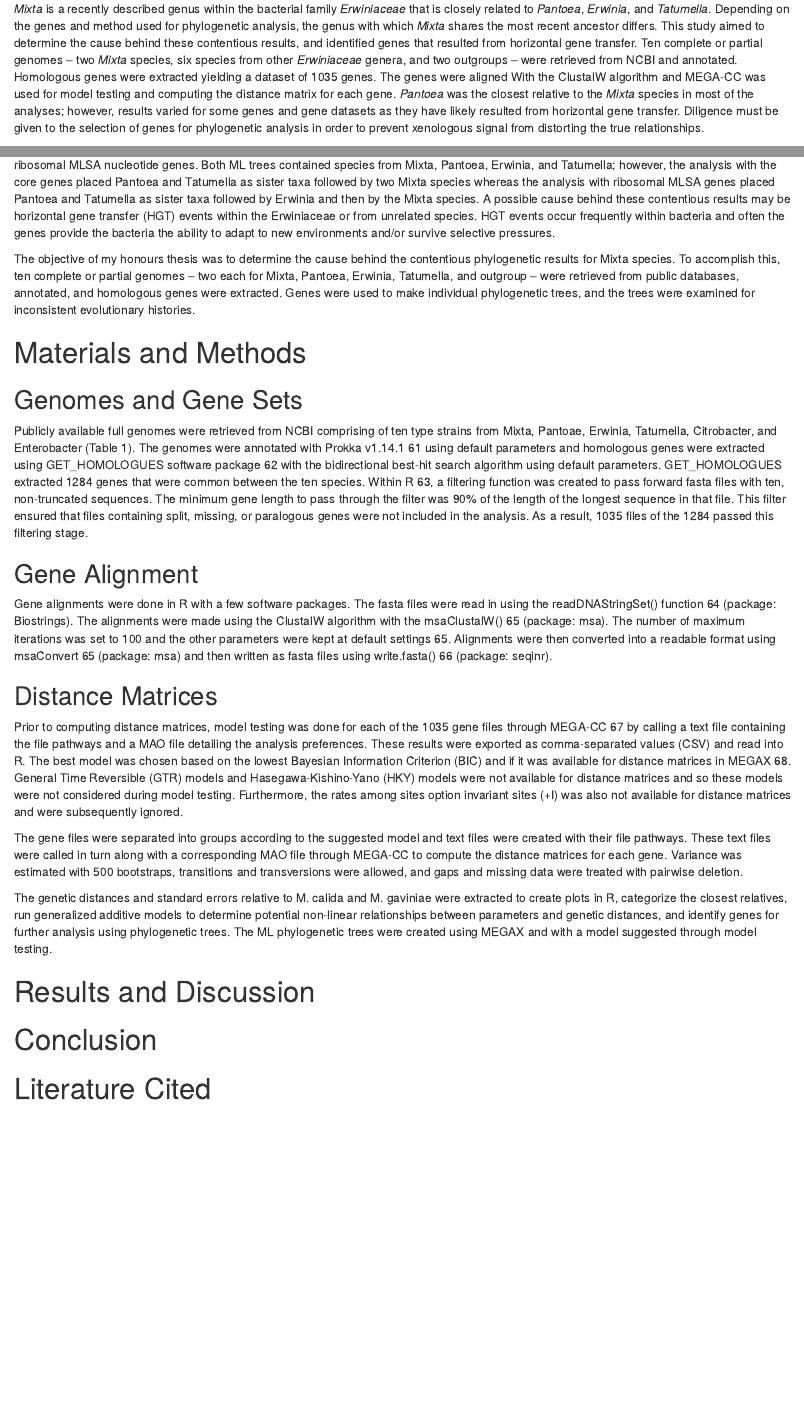
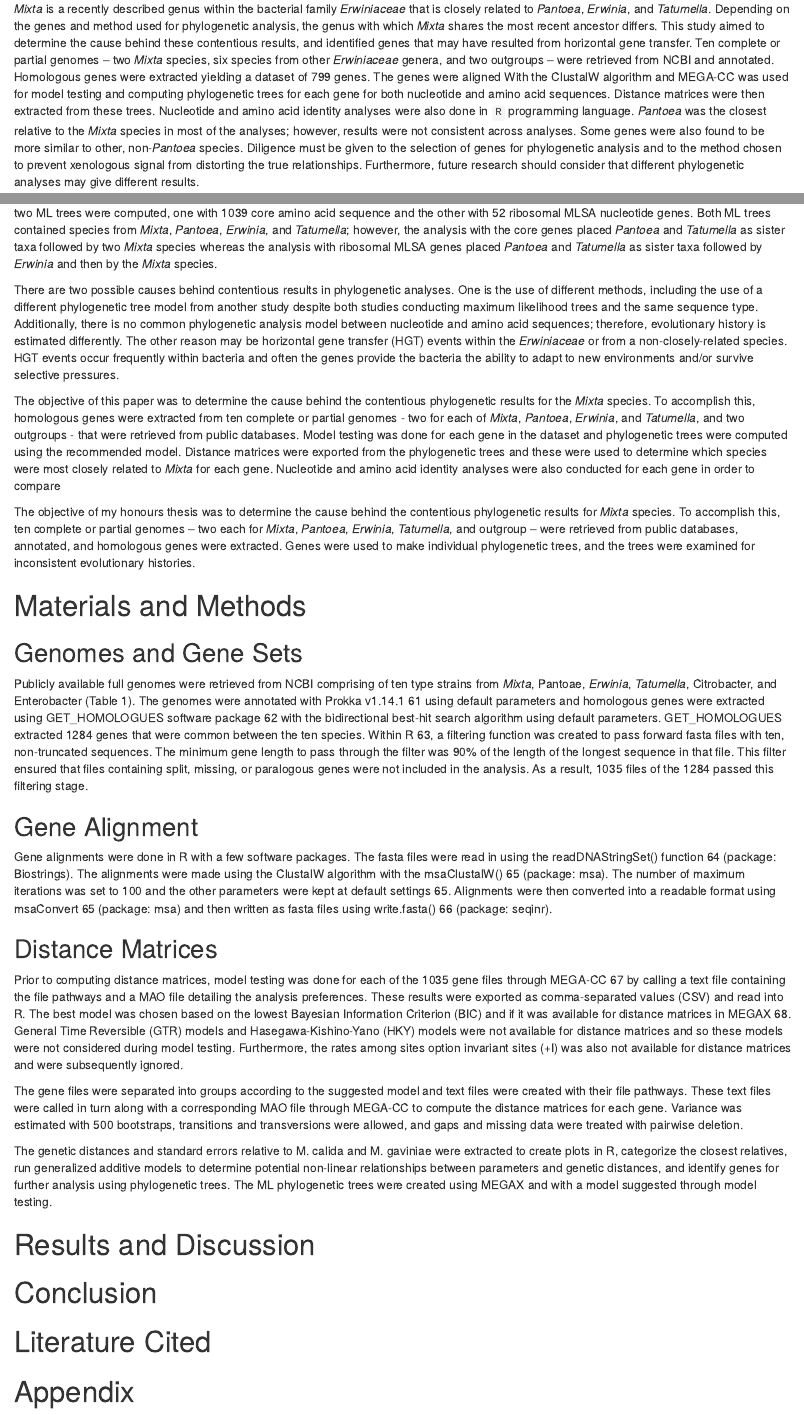
Before and after one commit to KimberlyHinz/Mixta_Research, an R Markdown document (Manuscript/Manuscript_Paper.Rmd): the page in a window 1100 px wide, from 190 px down, and a second part further down, joined at a grey line. Rendered offline with R 4.5, knitr and Pandoc, with nearby package versions; drawn as R Markdown's standard HTML page in place of the format the file asks for; a font, style sheet, LaTeX package, included part or bibliography that could not be used is replaced or left out.

Commit message:
Update Manuscript_Paper.Rmd

````diff
--- a/Manuscript/Manuscript_Paper.Rmd
+++ b/Manuscript/Manuscript_Paper.Rmd
@@ -8,5 +8,4 @@ output:
     fig_caption: true
     # toc: true
     # toc_depth: 5
-# bibliography: References.bib
-csl: nature-genetics.csl
+bibliography: References.bib
@@ -18,3 +16,3 @@ csl: nature-genetics.csl
 # Abstract
-*Mixta* is a recently described genus within the bacterial family *Erwiniaceae* that is closely related to *Pantoea*, *Erwinia*, and *Tatumella*. Depending on the genes and method used for phylogenetic analysis, the genus with which *Mixta* shares the most recent ancestor differs. This study aimed to determine the cause behind these contentious results, and identified genes that resulted from horizontal gene transfer. Ten complete or partial genomes – two *Mixta* species, six species from other *Erwiniaceae* genera, and two outgroups – were retrieved from NCBI and annotated. Homologous genes were extracted yielding a dataset of 1035 genes. The genes were aligned With the ClustalW algorithm and MEGA-CC was used for model testing and computing the distance matrix for each gene. *Pantoea* was the closest relative to the *Mixta* species in most of the analyses; however, results varied for some genes and gene datasets as they have likely resulted from horizontal gene transfer. Diligence must be given to the selection of genes for phylogenetic analysis in order to prevent xenologous signal from distorting the true relationships.
+*Mixta* is a recently described genus within the bacterial family *Erwiniaceae* that is closely related to *Pantoea*, *Erwinia*, and *Tatumella*. Depending on the genes and method used for phylogenetic analysis, the genus with which *Mixta* shares the most recent ancestor differs. This study aimed to determine the cause behind these contentious results, and identified genes that may have resulted from horizontal gene transfer. Ten complete or partial genomes – two *Mixta* species, six species from other *Erwiniaceae* genera, and two outgroups – were retrieved from NCBI and annotated. Homologous genes were extracted yielding a dataset of 799 genes. The genes were aligned With the ClustalW algorithm and MEGA-CC was used for model testing and computing phylogenetic trees for each gene for both nucleotide and amino acid sequences. Distance matrices were then extracted from these trees. Nucleotide and amino acid identity analyses were also done in `R` programming language. *Pantoea* was the closest relative to the *Mixta* species in most of the analyses; however, results were not consistent across analyses. Some genes were also found to be more similar to other, non-*Pantoea* species. Diligence must be given to the selection of genes for phylogenetic analysis and to the method chosen to prevent xenologous signal from distorting the true relationships. Furthermore, future research should consider that different phylogenetic analyses may give different results.
 
@@ -29,9 +28,13 @@ Nevertheless, despite efforts to find a suitable method for identifying the spec
 
-The objective of my honours thesis was to determine the cause behind the contentious phylogenetic results for Mixta species. To accomplish this, ten complete or partial genomes – two each for Mixta, Pantoea, Erwinia, Tatumella, and outgroup – were retrieved from public databases, annotated, and homologous genes were extracted. Genes were used to make individual phylogenetic trees, and the trees were examined for inconsistent evolutionary histories.
+There are two possible causes behind contentious results in phylogenetic analyses. One is the use of different methods, including the use of a different phylogenetic tree model from another study despite both studies conducting maximum likelihood trees and the same sequence type. Additionally, there is no common phylogenetic analysis model between nucleotide and amino acid sequences; therefore, evolutionary history is estimated differently. The other reason may be horizontal gene transfer (HGT) events within the *Erwiniaceae* or from a non-closely-related species. HGT events occur frequently within bacteria and often the genes provide the bacteria the ability to adapt to new environments and/or survive selective pressures.
+
+The objective of this paper was to determine the cause behind the contentious phylogenetic results for the *Mixta* species. To accomplish this, homologous genes were extracted from ten complete or partial genomes - two for each of *Mixta*, *Pantoea*, *Erwinia*, and *Tatumella*, and two outgroups - that were retrieved from public databases. Model testing was done for each gene in the dataset and phylogenetic trees were computed using the recommended model. Distance matrices were exported from the phylogenetic trees and these were used to determine which species were most closely related to *Mixta* for each gene. Nucleotide and amino acid identity analyses were also conducted for each gene in order to compare
+
+The objective of my honours thesis was to determine the cause behind the contentious phylogenetic results for *Mixta* species. To accomplish this, ten complete or partial genomes – two each for *Mixta*, *Pantoea*, *Erwinia*, *Tatumella*, and outgroup – were retrieved from public databases, annotated, and homologous genes were extracted. Genes were used to make individual phylogenetic trees, and the trees were examined for inconsistent evolutionary histories.
 
 # Materials and Methods
 ## Genomes and Gene Sets
-Publicly available full genomes were retrieved from NCBI comprising of ten type strains from Mixta, Pantoae, Erwinia, Tatumella, Citrobacter, and Enterobacter (Table 1). The genomes were annotated with Prokka v1.14.1 61 using default parameters and homologous genes were extracted using GET_HOMOLOGUES software package 62 with the bidirectional best-hit search algorithm using default parameters. GET_HOMOLOGUES extracted 1284 genes that were common between the ten species.
+Publicly available full genomes were retrieved from NCBI comprising of ten type strains from *Mixta*, Pantoae, *Erwinia*, *Tatumella*, Citrobacter, and Enterobacter (Table 1). The genomes were annotated with Prokka v1.14.1 61 using default parameters and homologous genes were extracted using GET_HOMOLOGUES software package 62 with the bidirectional best-hit search algorithm using default parameters. GET_HOMOLOGUES extracted 1284 genes that were common between the ten species.
 Within R 63, a filtering function was created to pass forward fasta files with ten, non-truncated sequences. The minimum gene length to pass through the filter was 90% of the length of the longest sequence in that file. This filter ensured that files containing split, missing, or paralogous genes were not included in the analysis. As a result, 1035 files of the 1284 passed this filtering stage.
 
 ## Gene Alignment
@@ -52,3 +55,7 @@ The genetic distances and standard errors relative to M. calida and M. gaviniae
 <w:p><w:r><w:br w:type="page"/></w:r></w:p>
 ```
 # Literature Cited
+<div id="refs"></div>
+
+\newpage
+# Appendix
````
Also changed, not shown: Manuscript/Manuscript_Paper.Rmd (14 more changed lines).
